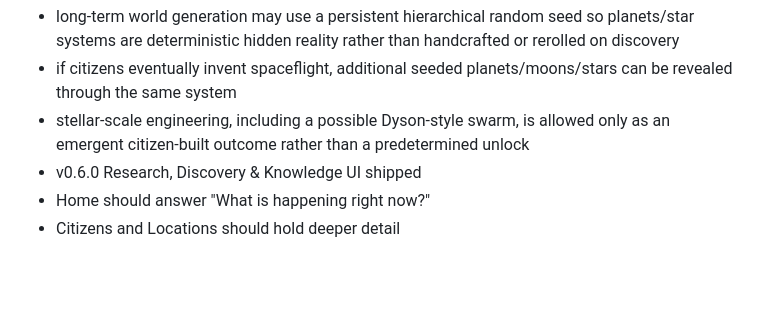
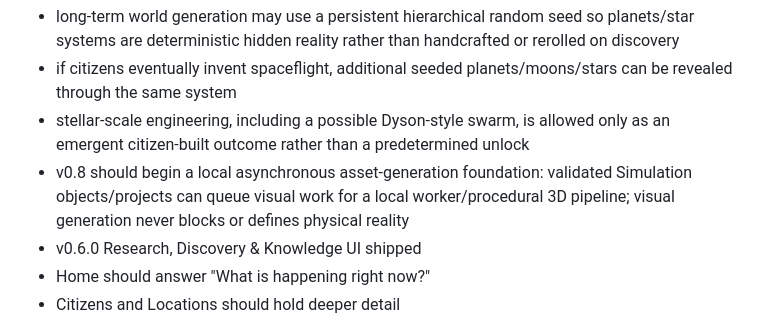
Before and after one commit to N7-Spectres/agent-city-updates, a Markdown page: docs/AGENT_CITY_PROJECT_STATE.md, the part around the change. GitHub-like rendering; blank space fills up the shorter version.

Commit message:
Record v0.8 local asset-worker direction

```diff
--- a/docs/AGENT_CITY_PROJECT_STATE.md
+++ b/docs/AGENT_CITY_PROJECT_STATE.md
@@ -265,6 +265,7 @@ Recent coordinator decisions already captured in the repository include:
 - long-term world generation may use a persistent hierarchical random seed so planets/star systems are deterministic hidden reality rather than handcrafted or rerolled on discovery
 - if citizens eventually invent spaceflight, additional seeded planets/moons/stars can be revealed through the same system
 - stellar-scale engineering, including a possible Dyson-style swarm, is allowed only as an emergent citizen-built outcome rather than a predetermined unlock
+- v0.8 should begin a local asynchronous asset-generation foundation: validated Simulation objects/projects can queue visual work for a local worker/procedural 3D pipeline; visual generation never blocks or defines physical reality
 - v0.6.0 Research, Discovery & Knowledge UI shipped
 - Home should answer "What is happening right now?"
 - Citizens and Locations should hold deeper detail
```
